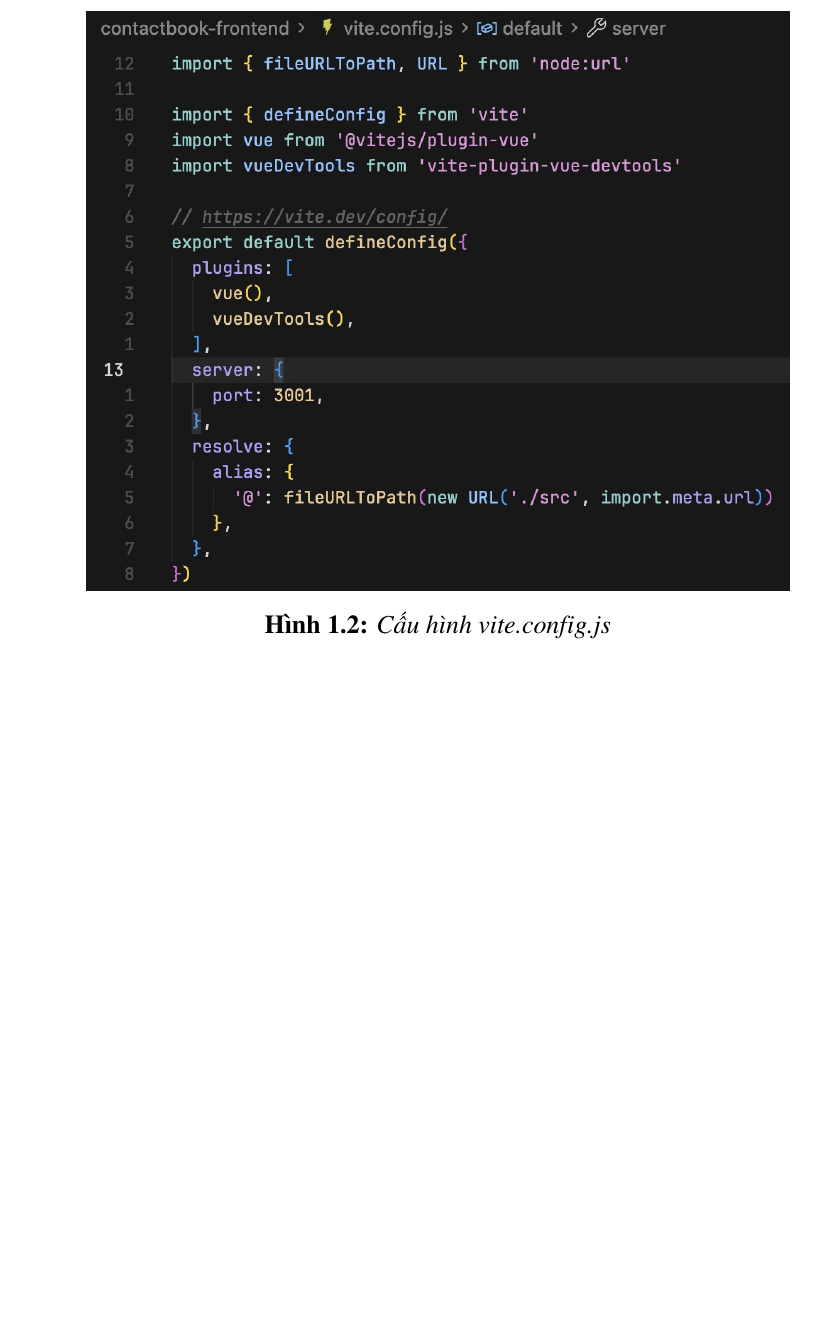
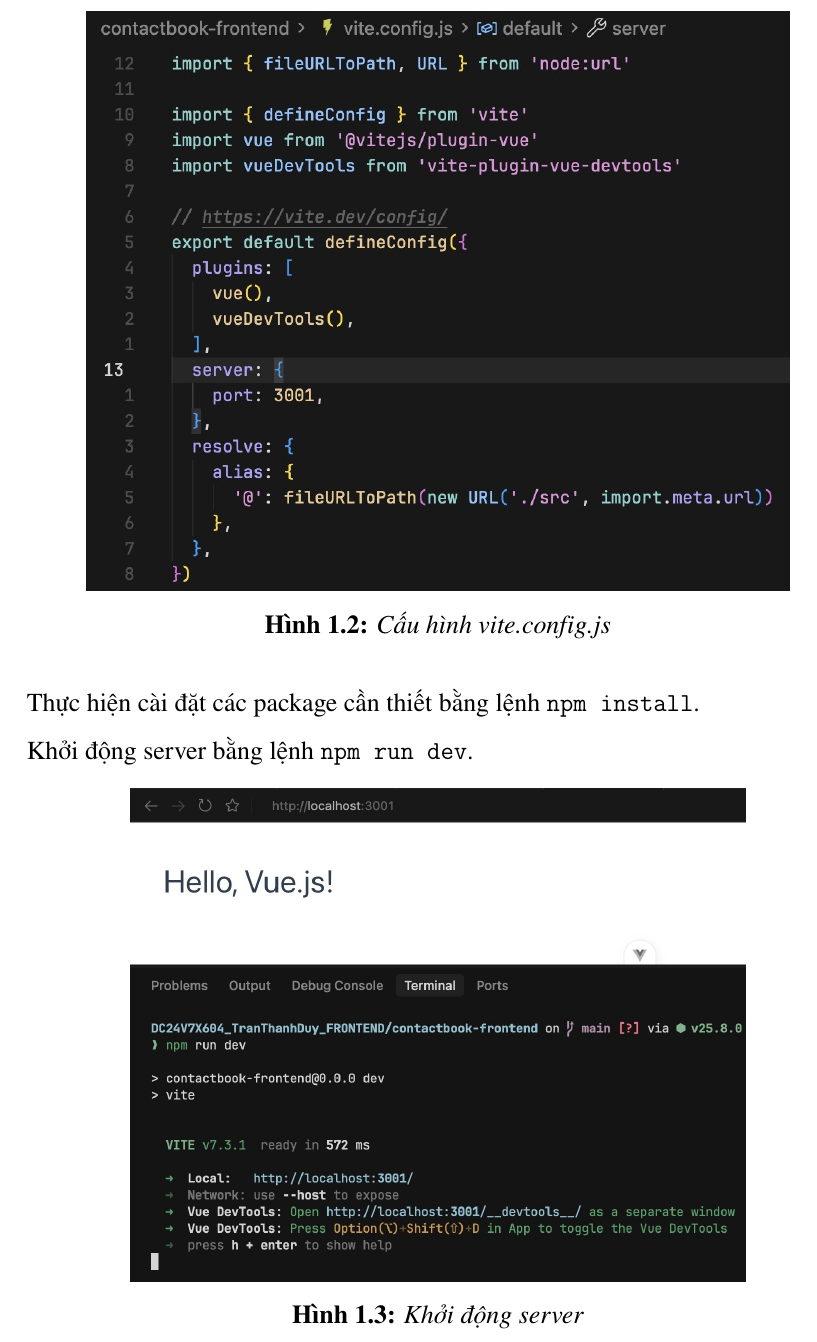
Before and after one commit to duytechie/DC24V7X604_TranThanhDuy_FRONTEND, a LaTeX document (report_frontend/DC24V7X604_TranThanhDuy_frontend.tex): part of page 5 of 5, cut so that both start at the same text, the shorter picture padded with empty space. Compiled offline with pdfLaTeX.

Commit message:
Report - khoi dong server

```diff
--- a/report_frontend/DC24V7X604_TranThanhDuy_frontend.tex
+++ b/report_frontend/DC24V7X604_TranThanhDuy_frontend.tex
@@ -222,6 +222,17 @@ Hiệu chỉnh tập tin vite.config.js để cấu hình port cho ứng dụng:
     \label{fig:viteconfig}
 \end{figure}
 
+Thực hiện cài đặt các package cần thiết bằng lệnh \texttt{npm install}.
+
+Khởi động server bằng lệnh \texttt{npm run dev}.
+
+\begin{figure}[H]
+    \centering
+    \includegraphics[width=0.7\textwidth]{./assets/hellovue.jpg}
+    \caption{Khởi động server}
+    \label{fig:server}
+\end{figure}
+
 
 % Chỉnh sửa app.js
 % \begin{lstlisting}
```
